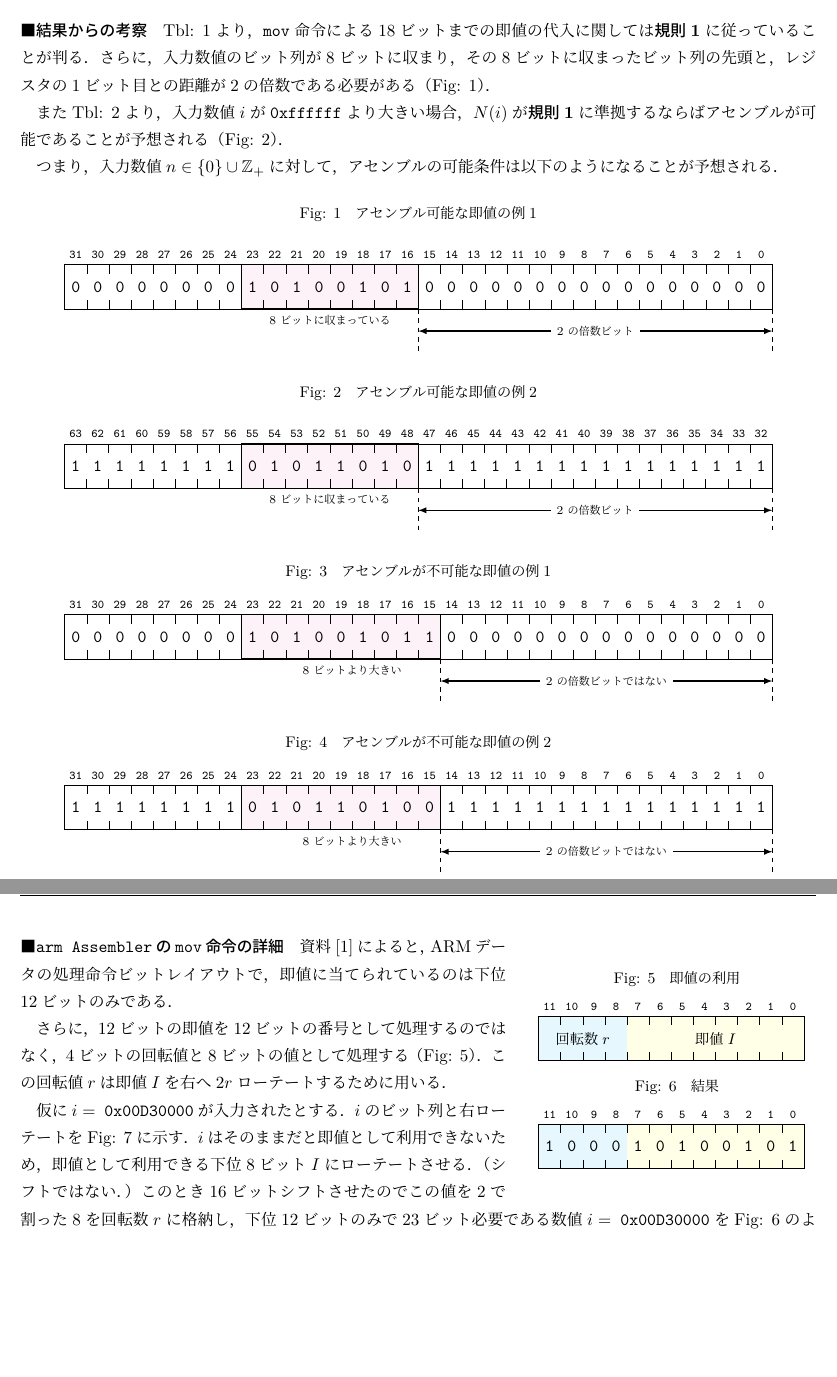
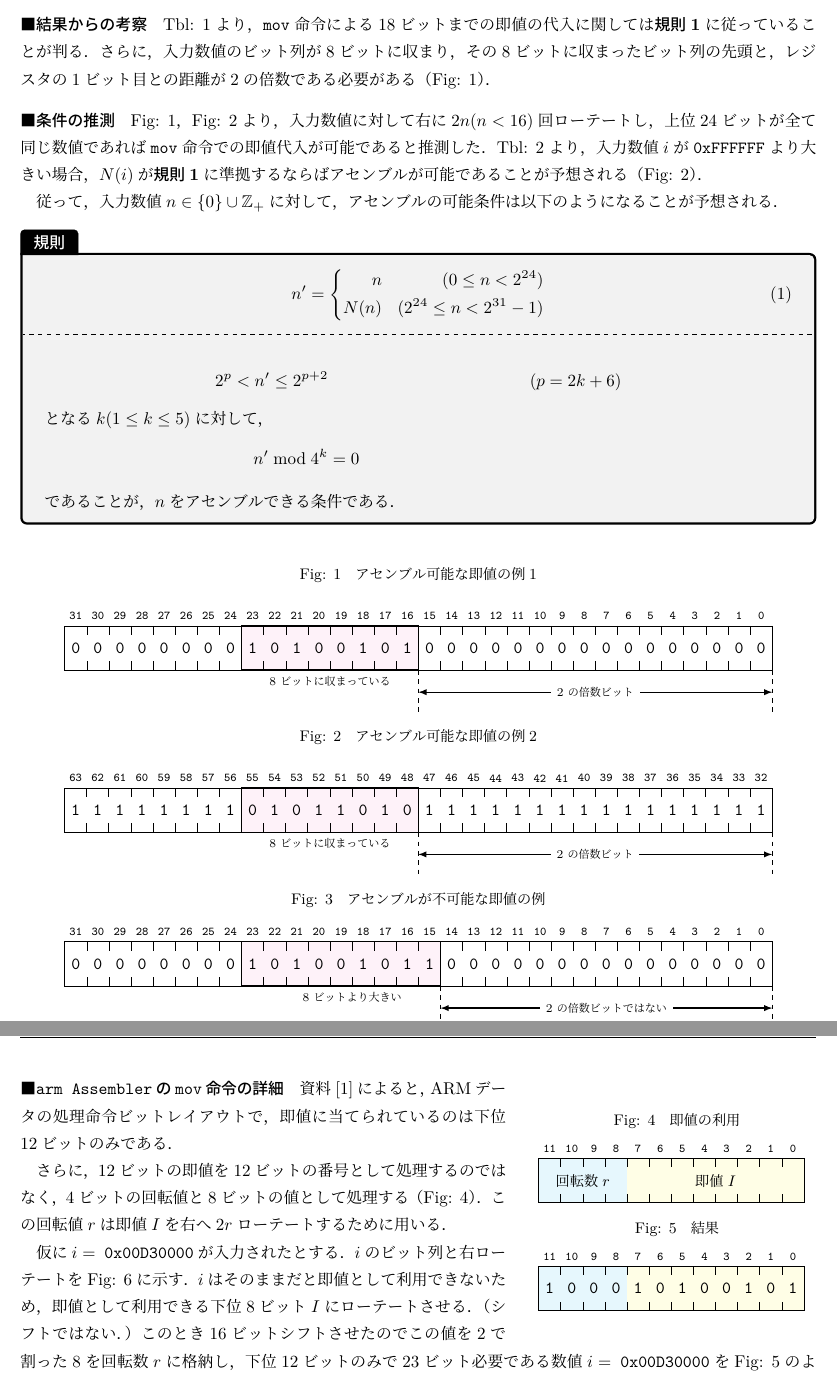
Before and after one commit to MIZOGUCHIKoki/InformationExperiments, a LaTeX document (PL_II_2022/arm_register/report.tex, which reads PL_II_2022/arm_register/kadai1.tex): two parts of pages 4 and 5 of 7, joined at a grey line, cut so that both start at the same text, the shorter picture padded with empty space. The pictures show the PDF file PL_II_2022/arm_register/report.pdf that the author committed with the source.

Commit message:
cmp: added

```diff
--- a/PL_II_2022/arm_register/kadai1.tex
+++ b/PL_II_2022/arm_register/kadai1.tex
@@ -48,7 +48,8 @@ mov.s:5: Error: invalid constant (4d1) after fixup
     \end{minipage}
 \end{tabular}
 様々なテスト値を簡単に試すためにスクリプトファイルによる自動実行プログラム（\ref{src:test}）を作成し，実行した\footnote{実行するに際して，空ファイル{\ttfamily test.s}を作成し，{\ttfamily mov.s}の一部を変更する必要がある．}（\ref{src:testexec}）．
-テストする即値は，\(1\leq N\leq 15512\)である．実行結果には，アセンブルできた即値とその即値の前にアセンブルできた即値との差（前項との差）が出力される．
+テストする即値は，\(1\leq N\leq 15512\)である．実行結果には，アセンブルできた即値とその即値の前にアセンブルできた即値との差（前項との差）が出力される．\par
+手入力での実験に関しては，実験したい数値\(n\)を\ref{src:mov}: 5行目の {\ttfamily mov r0, \#n}と入力し，アセンブルする．
 \begin{center}
     \begin{minipage}[t]{0.34\textwidth}
         \centering
@@ -161,5 +166,7 @@ done
 \newcommand{\kisokua}{\hyperlink{kisoku1}{\bfseries 規則1}}
 \paragraph{結果からの考察}\ref{tbl:実験結果シェル}より，{\ttfamily mov}命令による18ビットまでの即値の代入に関しては\kisokua に従っていることが判る．
 さらに，入力数値のビット列が8ビットに収まり，その8ビットに収まったビット列の先頭と，レジスタの1ビット目との距離が2の倍数である必要がある（\ref{fig:exec}）．\par
-また\ref{tbl:実験結果手入力}より，入力数値\(i\)が{\ttfamily 0xffffff}より大きい場合，\(N(i)\)が\kisokua に準拠するならばアセンブルが可能であることが予想される（\ref{fig:exec2}）．\par
-つまり，入力数値\(n\in\{0\}\cup\mathbb{Z_+}\)に対して，アセンブルの可能条件は以下のようになることが予想される．
+\paragraph{条件の推測} \ref{fig:exec}，\ref{fig:exec2}より，入力数値に対して右に\(2n(n<16)\)回ローテートし，上位24ビットが全て同じ数値であれば{\ttfamily mov}命令での即値代入が可能であると推測した．
+\ref{tbl:実験結果手入力}より，入力数値\(i\)が{\ttfamily 0xFFFFFF}より大きい場合，\(N(i)\)が\kisokua に準拠するならばアセンブルが可能であることが予想される（\ref{fig:exec2}）．\par
+従って，入力数値\(n\in\{0\}\cup\mathbb{Z_+}\)に対して，アセンブルの可能条件は以下のようになることが予想される．
+\begin{tcolorbox}[
@@ -166,3 +189,12 @@ done
+    \end{equation}
+    \tcblower
+    \begin{align*}
+        2^p< n'\leq 2^{p+2} &    & (p=2k+6)
+        \intertext{となる\(k(1\leq k\leq 5)\)に対して，}
+        n'\bmod 4^k         & =0
+    \end{align*}
+    であることが，\(n\)をアセンブルできる条件である．
+\end{tcolorbox}
 \newcounter{reg}
 \setcounter{reg}{-1}
 \newcommand{\reg}[1][]{\refstepcounter{reg}\arabic{reg}}
@@ -194,6 +226,7 @@ done
             \node[below] at ($(4,0)!0.5!(8,0)$){\scriptsize 8ビットに収まっている};
         \end{tikzpicture}
     \end{center}
+    \vspace{-1em}
     \caption{アセンブル可能な即値の例2}
     \label{fig:exec2}
     \begin{center}
@@ -221,7 +254,8 @@ done
             \node[below] at ($(4,0)!0.5!(8,0)$){\scriptsize 8ビットに収まっている};
         \end{tikzpicture}
     \end{center}
-    \caption{アセンブルが不可能な即値の例1}
+    \vspace{-1em}
+    \caption{アセンブルが不可能な即値の例}
     \setcounter{reg}{-1}
     \begin{center}
         \begin{tikzpicture}
@@ -242,33 +276,6 @@ done
             \node at (\u,0.5){{\ttfamily 0}};
             \foreach \u in {0.25,0.75,...,3.75}
             \node at (\u,0.5){{\ttfamily 0}};
-            \draw[latex-latex,thick](8.5,-0.5)--(16,-0.5)node[midway,fill=white]{\scriptsize 2の倍数ビットではない};
-            \draw[dashed](8.5,0)--(8.5,-1);
-            \draw[dashed](16,0)--(16,-1);
-            \node[below] at ($(4,0)!0.5!(9,0)$){\scriptsize 8ビットより大きい};
-        \end{tikzpicture}
-    \end{center}
-    \caption{アセンブルが不可能な即値の例2}
-    \setcounter{reg}{-1}
-    \begin{center}
-        \begin{tikzpicture}
-            \fill[fill=magenta!10,opacity=.5](4,0)rectangle(8.5,1);
-            \draw[thick](4,0)rectangle(8.5,1);
-            \draw (0,0) rectangle (16,1);
-            \foreach \u in {0.5,1.0, ..., 16.0}
-            \draw (\u,0)--(\u,0.2);
-            \foreach \u in {0.5,1.0, ..., 16.0}
-            \draw (\u,1)--(\u,0.8);
-            \foreach \u in {4.25,5.25,6.75,7.75,8.25}
-            \node at (\u,0.5){{\ttfamily 0}};
-            \foreach \u in {4.75,5.75,6.25,7.25}
-            \node at (\u,0.5){{\ttfamily 1}};
-            \foreach \u in {15.75,15.25,...,0.25}
-            \node[above] at (\u,1){\scriptsize\ttfamily \reg};
-            \foreach \u in {15.75,15.25,...,8.75}
-            \node at (\u,0.5){{\ttfamily 1}};
-            \foreach \u in {0.25,0.75,...,3.75}
-            \node at (\u,0.5){{\ttfamily 1}};
             \draw[latex-latex,thick](8.5,-0.5)--(16,-0.5)node[midway,fill=white]{\scriptsize 2の倍数ビットではない};
             \draw[dashed](8.5,0)--(8.5,-1);
             \draw[dashed](16,0)--(16,-1);
```
Also changed, not shown: PL_II_2022/arm_register/report.tex (+2 -1 lines), PL_II_2022/arm_register/report.pdf, PL_II_2022/arm_register/kadai1.tex (28 more changed lines).
